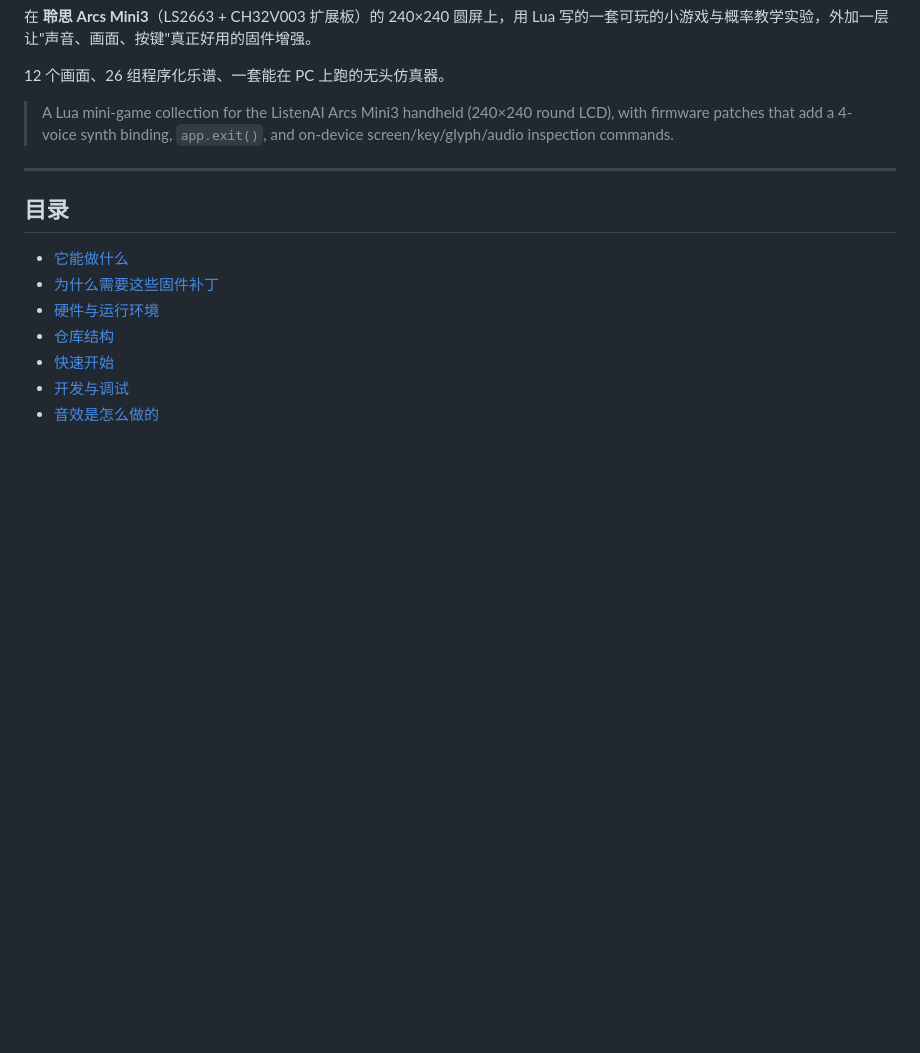
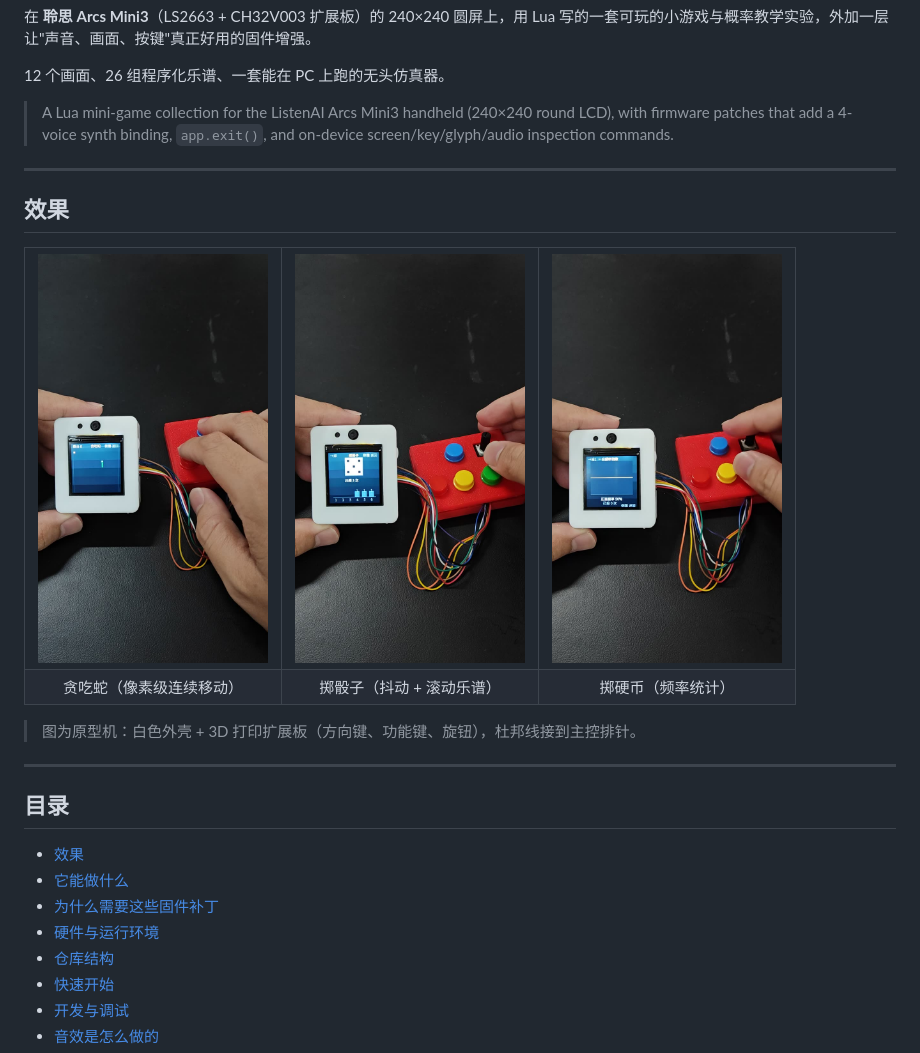
Before and after one commit to Toby2366/probability-tutor-arcade, a Markdown page: README.md, the part around the change. GitHub-like rendering; pictures changed too: docs/images/coin.jpg (added), docs/images/dice.jpg (added), docs/images/snake.jpg (added); blank space fills up the shorter version.

Commit message:
docs: add device photos and preview section to README

```diff
--- a/README.md
+++ b/README.md
@@ -8,8 +8,28 @@
 
 ---
 
+## 效果
+
+<table>
+  <tr>
+    <td><img src="docs/images/snake.jpg" width="230" alt="贪吃蛇"></td>
+    <td><img src="docs/images/dice.jpg" width="230" alt="掷骰子"></td>
+    <td><img src="docs/images/coin.jpg" width="230" alt="掷硬币"></td>
+  </tr>
+  <tr>
+    <td align="center">贪吃蛇（像素级连续移动）</td>
+    <td align="center">掷骰子（抖动 + 滚动乐谱）</td>
+    <td align="center">掷硬币（频率统计）</td>
+  </tr>
+</table>
+
+> 图为原型机：白色外壳 + 3D 打印扩展板（方向键、功能键、旋钮），杜邦线接到主控排针。
+
+---
+
 ## 目录
 
+- [效果](#效果)
 - [它能做什么](#它能做什么)
 - [为什么需要这些固件补丁](#为什么需要这些固件补丁)
 - [硬件与运行环境](#硬件与运行环境)
```
